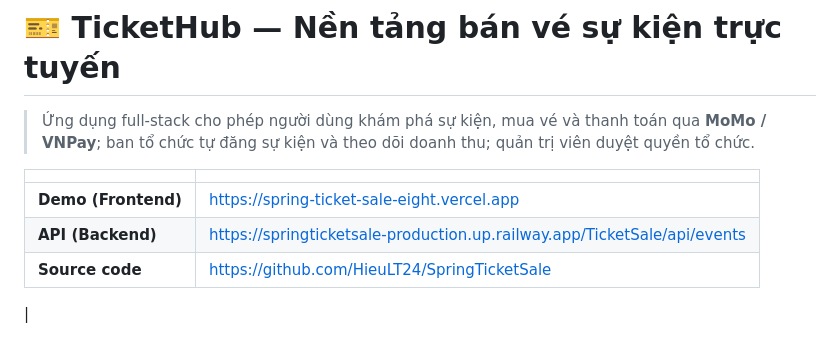
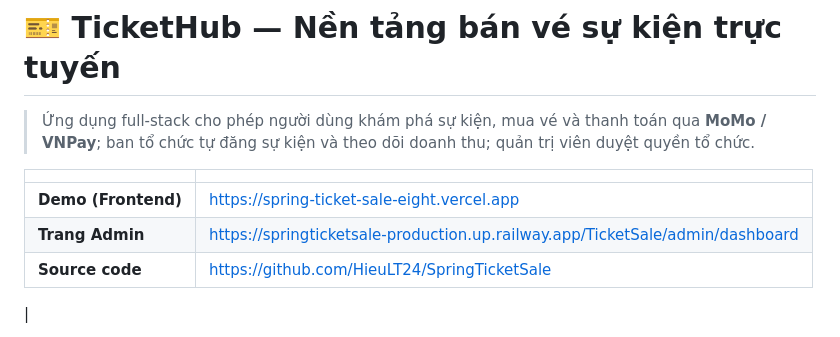
Before and after one commit to HieuLT24/SpringTicketSale, a Markdown page: README.md, the part around the change. Drawn GitHub-style.

```diff
--- a/README.md
+++ b/README.md
@@ -5,7 +5,7 @@
 | | |
 |---|---|
 | **Demo (Frontend)** | https://spring-ticket-sale-eight.vercel.app |
-| **API (Backend)** | https://springticketsale-production.up.railway.app/TicketSale/api/events |
+| **Trang Admin** | https://springticketsale-production.up.railway.app/TicketSale/admin/dashboard |
 | **Source code** | https://github.com/HieuLT24/SpringTicketSale |
 |
 
```
